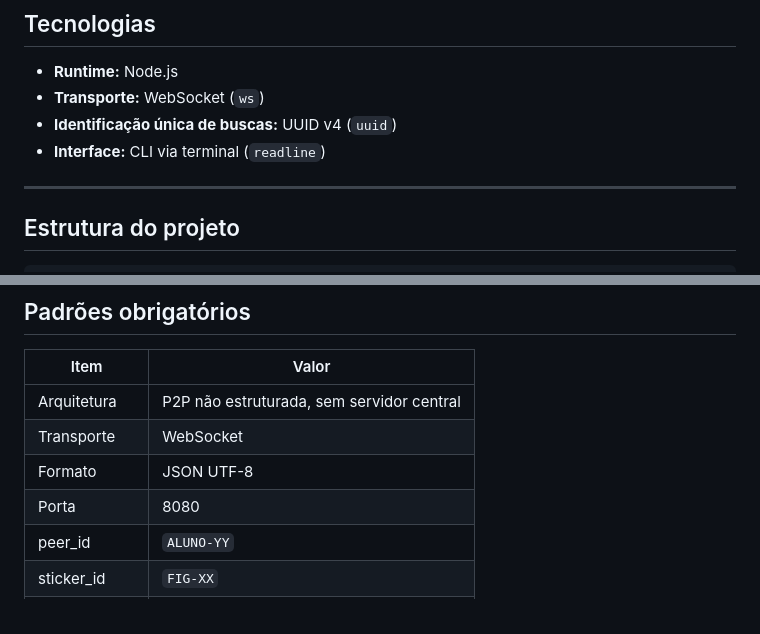
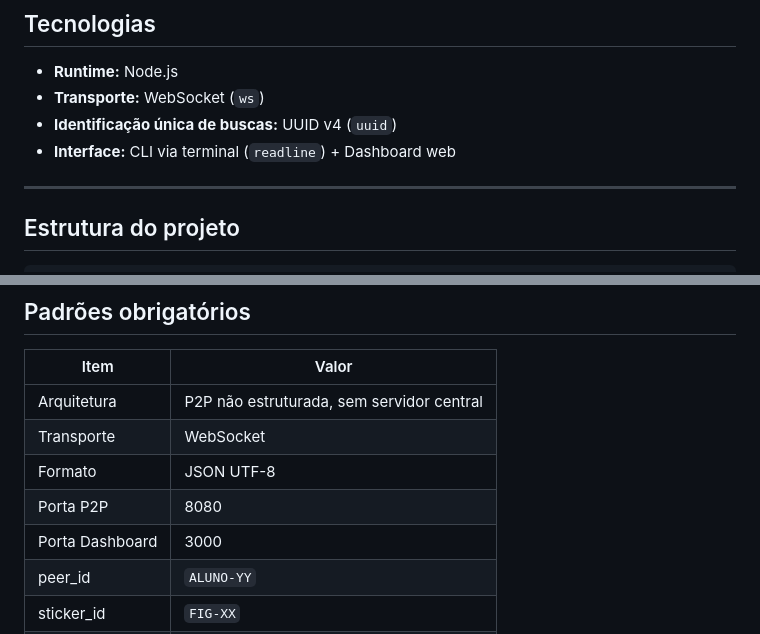
Before and after one commit to RuanTirabassi/Album-P2P, a Markdown page: README.md, 2 parts joined by grey strips. Drawn GitHub-style.

```diff
--- a/README.md
+++ b/README.md
@@ -11,7 +11,7 @@ Implementa um nó de rede P2P não estruturada para troca de figurinhas digitais
 - **Runtime:** Node.js
 - **Transporte:** WebSocket (`ws`)
 - **Identificação única de buscas:** UUID v4 (`uuid`)
-- **Interface:** CLI via terminal (`readline`)
+- **Interface:** CLI via terminal (`readline`) + Dashboard web
 
 ---
 
@@ -138,7 +164,8 @@ Documentação completa do protocolo em [`specs/03-protocolo.md`](./specs/03-pro
 | Arquitetura | P2P não estruturada, sem servidor central |
 | Transporte | WebSocket |
 | Formato | JSON UTF-8 |
-| Porta | 8080 |
+| Porta P2P | 8080 |
+| Porta Dashboard | 3000 |
 | peer_id | `ALUNO-YY` |
 | sticker_id | `FIG-XX` |
 | TTL de busca | 7 |
```
Also changed, not shown: other parts of README.md (+29 -3 lines).
